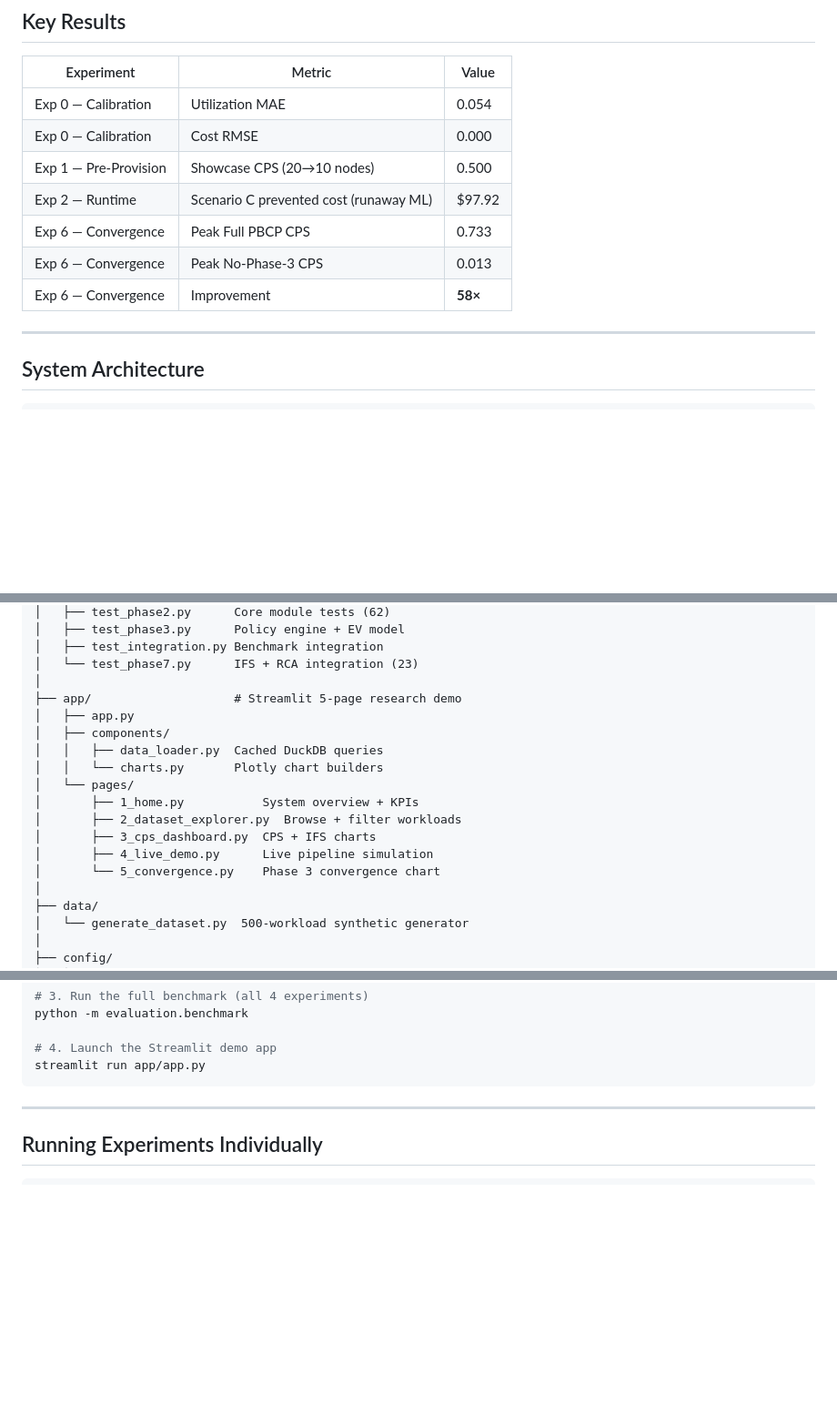
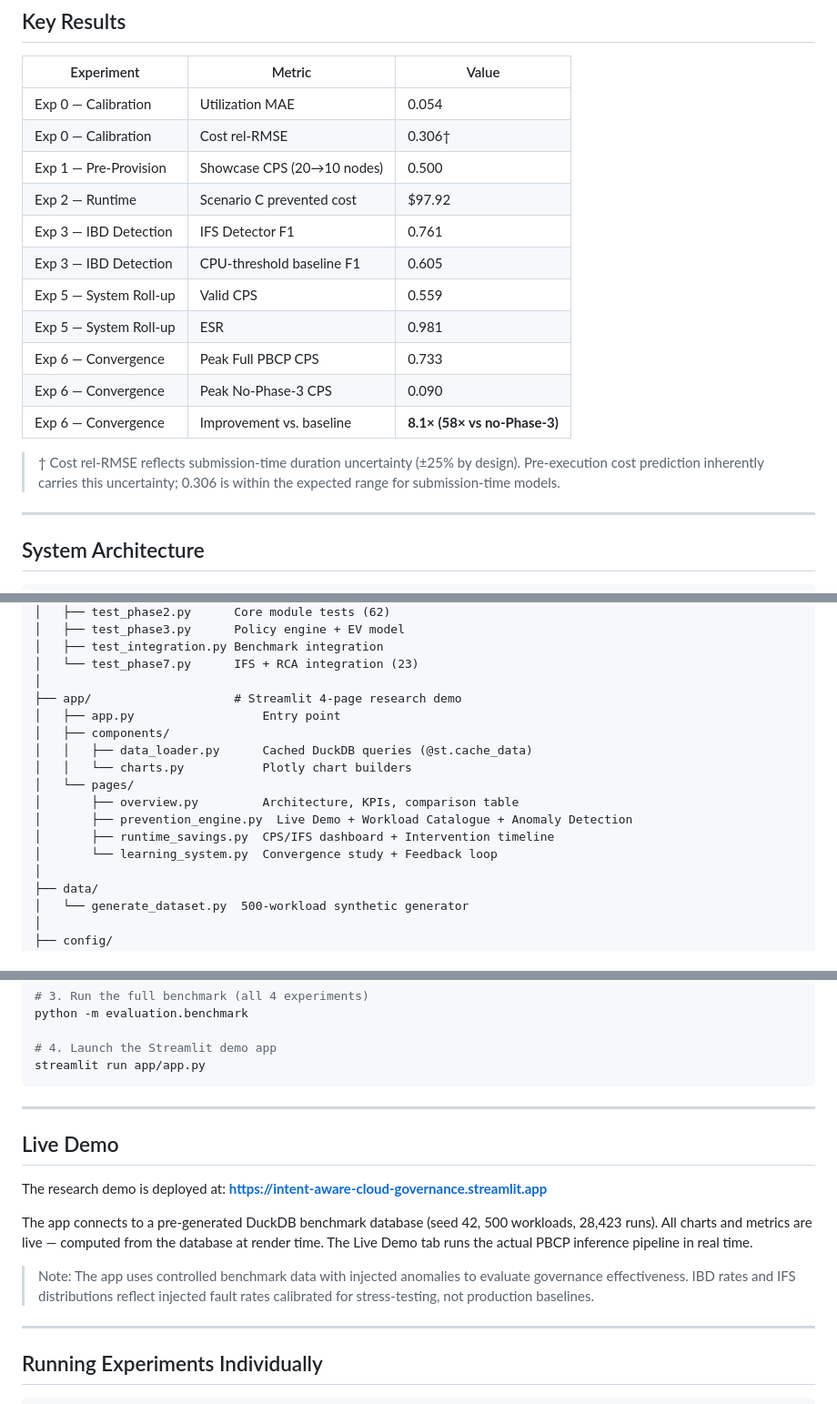
Before and after one commit to Keerthi-Rapolu/intent-aware-cloud-governance, a Markdown page: README.md, 3 parts joined by grey strips. Shown at 91% size. Rendered like a GitHub page; blank space fills up the shorter version.

Commit message:
Fix README: correct Key Results table, sync app structure, add Live Demo section
- Replace Cost RMSE 0.000 with rel-RMSE 0.306 (with explanatory footnote)
- Add Exp 3 (IBD Detection F1 0.761 vs 0.605) and Exp 5 (Valid CPS 0.559, ESR 0.981)
- Correct No-Phase-3 CPS to 0.090 and improvement to 8.1x (58x vs no-Phase-3)
- Update Streamlit App table from old 5-page to current 4-page structure
- Fix app/pages/ filenames in repo tree to match current codebase
- Add Manuscript under review to citation
- Add Live Demo section with deployment URL and benchmark context note

Co-Authored-By: Claude Sonnet 4.6 <noreply@anthropic.com>

````diff
--- a/README.md
+++ b/README.md
@@ -47,12 +47,20 @@ IFS captures the root cause of waste (intent-behavior divergence) and enables an
 | Experiment | Metric | Value |
 |---|---|---|
 | Exp 0 — Calibration | Utilization MAE | 0.054 |
-| Exp 0 — Calibration | Cost RMSE | 0.000 |
+| Exp 0 — Calibration | Cost rel-RMSE | 0.306† |
 | Exp 1 — Pre-Provision | Showcase CPS (20→10 nodes) | 0.500 |
-| Exp 2 — Runtime | Scenario C prevented cost (runaway ML) | $97.92 |
+| Exp 2 — Runtime | Scenario C prevented cost | $97.92 |
+| Exp 3 — IBD Detection | IFS Detector F1 | 0.761 |
+| Exp 3 — IBD Detection | CPU-threshold baseline F1 | 0.605 |
+| Exp 5 — System Roll-up | Valid CPS | 0.559 |
+| Exp 5 — System Roll-up | ESR | 0.981 |
 | Exp 6 — Convergence | Peak Full PBCP CPS | 0.733 |
-| Exp 6 — Convergence | Peak No-Phase-3 CPS | 0.013 |
-| Exp 6 — Convergence | Improvement | **58×** |
+| Exp 6 — Convergence | Peak No-Phase-3 CPS | 0.090 |
+| Exp 6 — Convergence | Improvement vs. baseline | **8.1× (58× vs no-Phase-3)** |
+
+> † Cost rel-RMSE reflects submission-time duration uncertainty (±25% by design).
+> Pre-execution cost prediction inherently carries this uncertainty; 0.306 is within
+> the expected range for submission-time models.
 
 ---
 
@@ -166,17 +174,16 @@ IACG/
 │   ├── test_integration.py Benchmark integration
 │   └── test_phase7.py      IFS + RCA integration (23)
 │
-├── app/                    # Streamlit 5-page research demo
-│   ├── app.py
+├── app/                    # Streamlit 4-page research demo
+│   ├── app.py                  Entry point
 │   ├── components/
-│   │   ├── data_loader.py  Cached DuckDB queries
-│   │   └── charts.py       Plotly chart builders
+│   │   ├── data_loader.py      Cached DuckDB queries (@st.cache_data)
+│   │   └── charts.py           Plotly chart builders
 │   └── pages/
-│       ├── 1_home.py           System overview + KPIs
-│       ├── 2_dataset_explorer.py  Browse + filter workloads
-│       ├── 3_cps_dashboard.py  CPS + IFS charts
-│       ├── 4_live_demo.py      Live pipeline simulation
-│       └── 5_convergence.py    Phase 3 convergence chart
+│       ├── overview.py         Architecture, KPIs, comparison table
+│       ├── prevention_engine.py  Live Demo + Workload Catalogue + Anomaly Detection
+│       ├── runtime_savings.py  CPS/IFS dashboard + Intervention timeline
+│       └── learning_system.py  Convergence study + Feedback loop
 │
 ├── data/
 │   └── generate_dataset.py  500-workload synthetic generator
@@ -219,6 +226,23 @@ python -m evaluation.benchmark
 # 4. Launch the Streamlit demo app
 streamlit run app/app.py
 ```
+
+---
+
+## Live Demo
+
+The research demo is deployed at:
+**https://intent-aware-cloud-governance.streamlit.app**
+
+The app connects to a pre-generated DuckDB benchmark database (seed 42,
+500 workloads, 28,423 runs). All charts and metrics are live — computed
+from the database at render time. The Live Demo tab runs the actual
+PBCP inference pipeline in real time.
+
+> Note: The app uses controlled benchmark data with injected anomalies
+> to evaluate governance effectiveness. IBD rates and IFS distributions
+> reflect injected fault rates calibrated for stress-testing, not
+> production baselines.
 
 ---
 
````
Also changed, not shown: other parts of README.md (+7 -7 lines).
